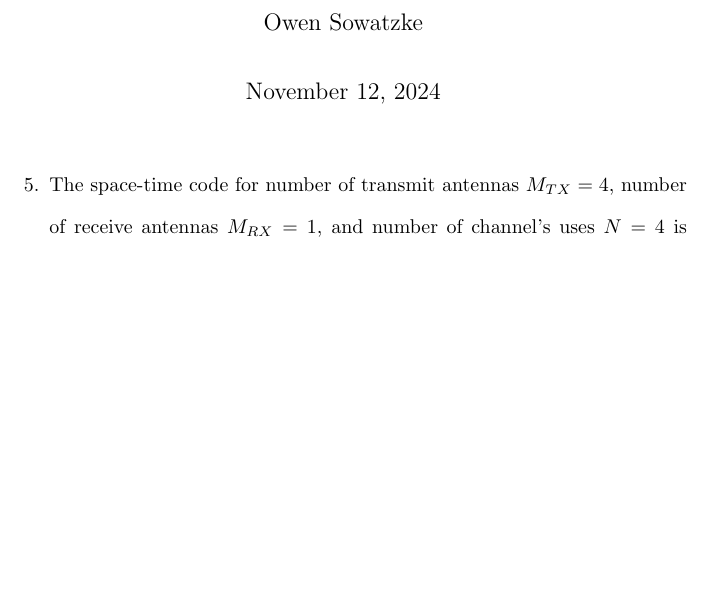
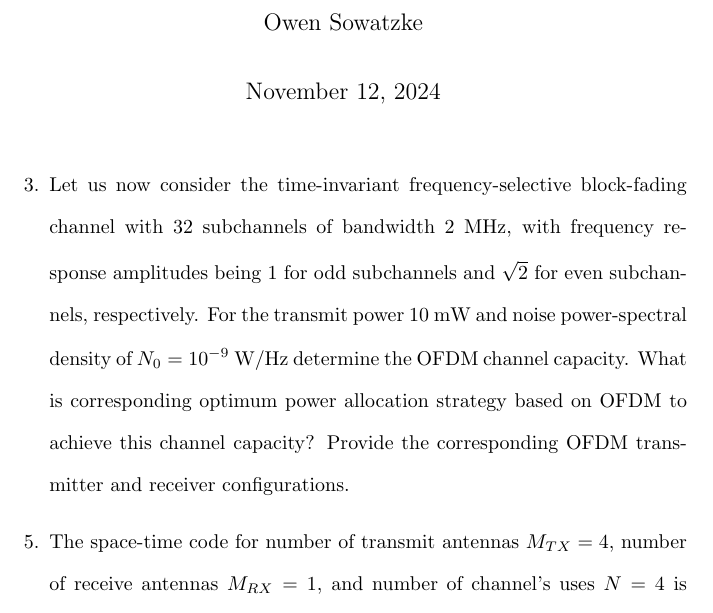
Before and after one commit to osowatzke/ECE_638, a LaTeX problem sheet (Exam2_Sowatzke.tex): part of page 1 of 5 before the commit and part of page 1 of 6 after it, cut so that both start at the same text, the shorter picture padded with empty space. Compiled offline with pdfLaTeX.

Commit message:
Added problem statement for question 3

```diff
--- a/Exam2_Sowatzke.tex
+++ b/Exam2_Sowatzke.tex
@@ -29,6 +29,8 @@
 	\maketitle
 
 	\begin{enumerate}
+		\item[3.] Let us now consider the time-invariant frequency-selective block-fading channel with 32 subchannels of bandwidth 2 MHz, with frequency response amplitudes being $1$ for odd subchannels and $\sqrt{2}$ for even subchannels, respectively. For the transmit power 10 mW and noise power-spectral density of $N_0=10^{-9}$ W/Hz determine the OFDM channel capacity. What is corresponding optimum power allocation strategy based on OFDM to achieve this channel capacity? Provide the corresponding OFDM transmitter and receiver configurations.
+
 		\item[5.] The space-time code for number of transmit antennas $M_{TX}=4$, number of receive antennas $M_{RX}=1$, and number of channel's uses $N=4$ is described by the following signaling matrix:
 
 		\begin{equationCenter}
```
